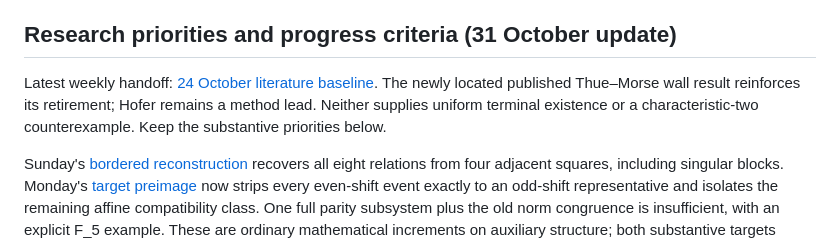
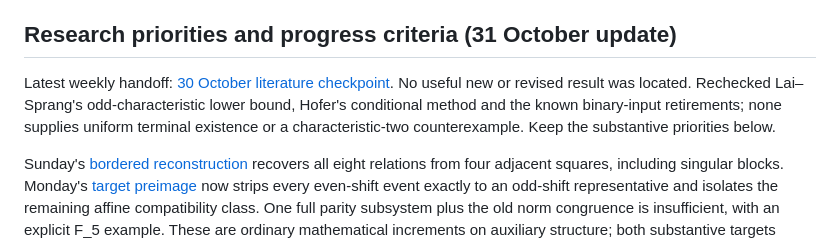
Before and after one commit to solresol/function-field-littlewood, a Markdown page: TODO.md, the part around the change. GitHub-like rendering.

Commit message:
Record October 30 Littlewood literature checkpoint

```diff
--- a/TODO.md
+++ b/TODO.md
@@ -25,10 +25,11 @@ does not enable or modify any schedule.
 
 ## Research priorities and progress criteria (31 October update)
 
-Latest weekly handoff: [24 October literature baseline](results/2026-10-24-literature-review.md).
-The newly located published Thue–Morse wall result reinforces its retirement;
-Hofer remains a method lead. Neither supplies uniform terminal existence or a
-characteristic-two counterexample. Keep the substantive priorities below.
+Latest weekly handoff: [30 October literature checkpoint](results/2026-10-30-literature-review.md).
+No useful new or revised result was located. Rechecked Lai–Sprang's odd-characteristic
+lower bound, Hofer's conditional method and the known binary-input retirements;
+none supplies uniform terminal existence or a characteristic-two counterexample.
+Keep the substantive priorities below.
 
 Sunday's [bordered reconstruction](results/2026-10-25-sunday-integration.md)
 recovers all eight relations from four adjacent squares, including singular
```
Also changed, not shown: results/2026-10-30-literature-review.md (added, +102 -0 lines).
